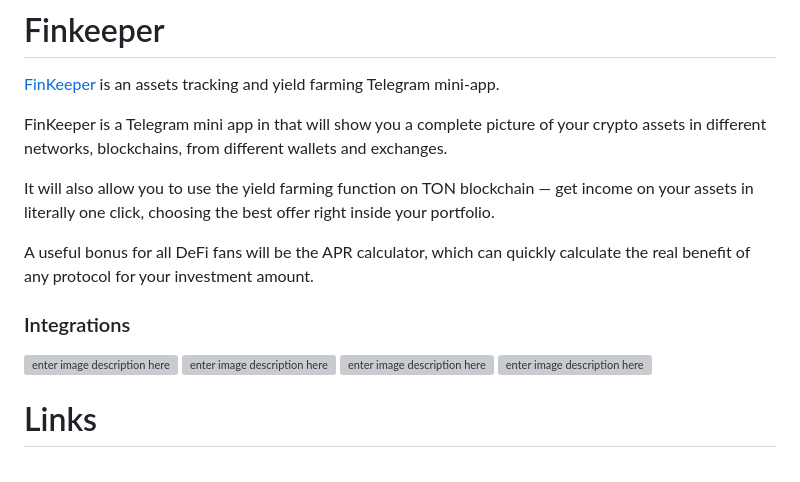
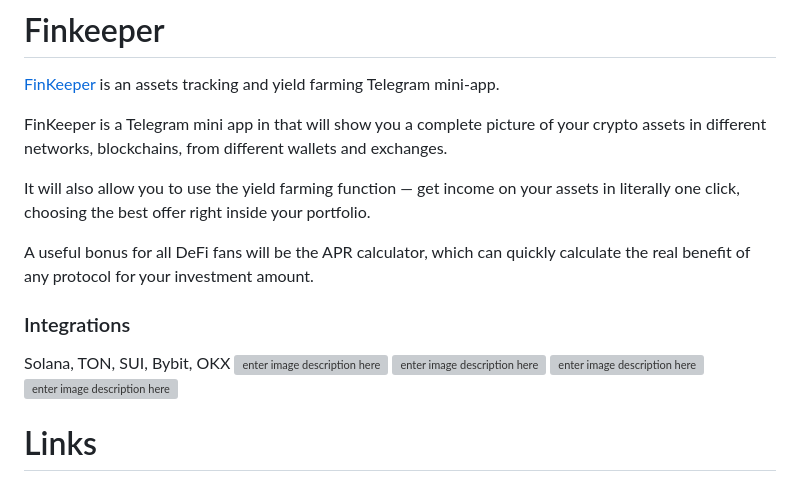
Before and after one commit to finkeeper/finkeeper, a Markdown page: README.md, the part around the change. GitHub-like rendering; grey boxes are pictures that could not be loaded.

```diff
--- a/README.md
+++ b/README.md
@@ -5,11 +5,12 @@
 
 FinKeeper is a Telegram mini app in that will show you a complete picture of your crypto assets in different networks, blockchains, from different wallets and exchanges.
 
-It will also allow you to use the yield farming function on TON blockchain — get income on your assets in literally one click, choosing the best offer right inside your portfolio.
+It will also allow you to use the yield farming function — get income on your assets in literally one click, choosing the best offer right inside your portfolio.
 
 A useful bonus for all DeFi fans will be the APR calculator, which can quickly calculate the real benefit of any protocol for your investment amount.
 
 ### Integrations
+Solana, TON, SUI, Bybit, OKX
 ![enter image description here](https://s2.coinmarketcap.com/static/img/coins/64x64/11419.png) ![enter image description here](https://s2.coinmarketcap.com/static/img/coins/64x64/23156.png) ![enter image description here](https://s2.coinmarketcap.com/static/img/exchanges/64x64/521.png) ![enter image description here](https://sheremetev.aoserver.ru/storage/8ae7c3e09485cbe7701b2aa305ba9078/Marketing/FinKeeper/aqua.png)
 
 # Links
```
